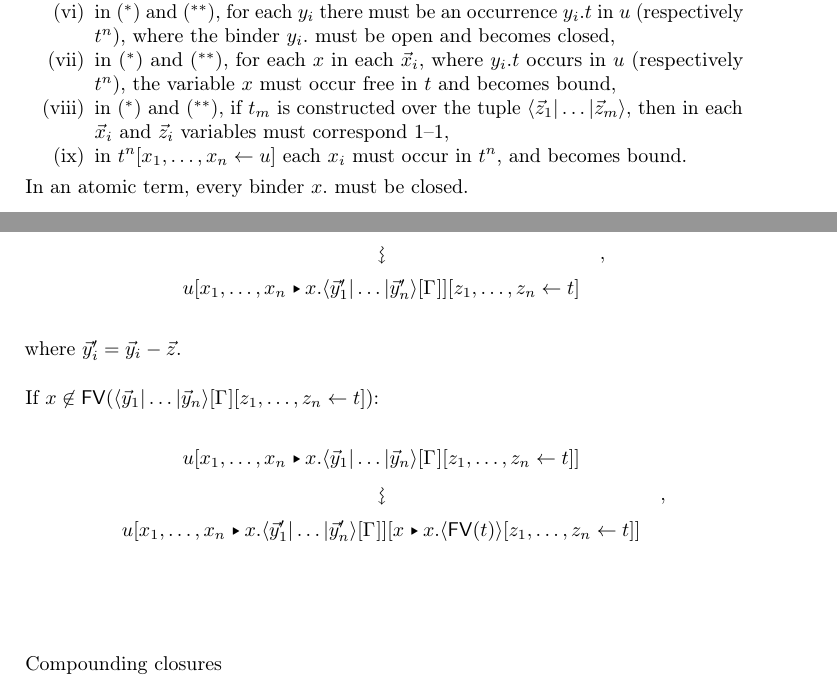
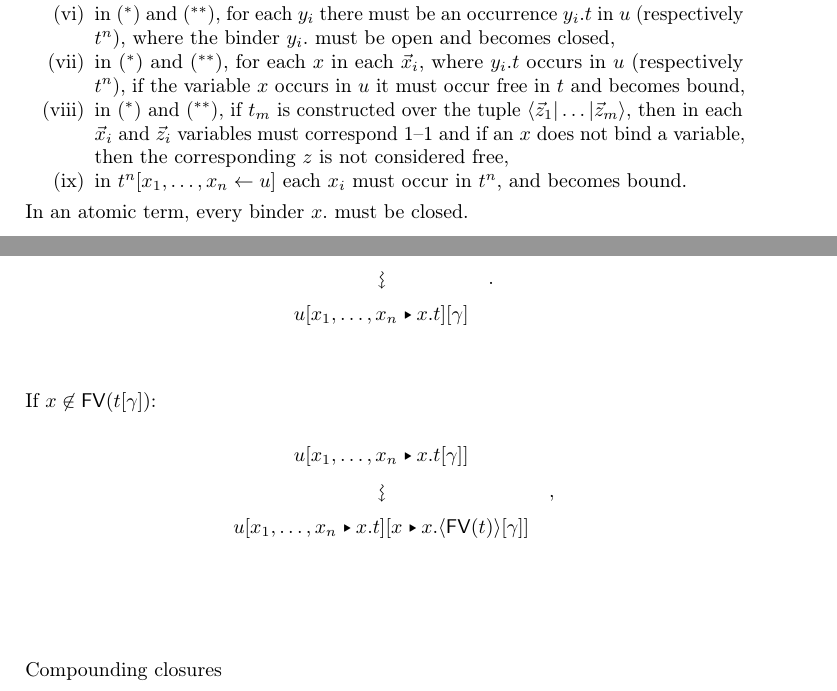
Before and after one commit to teg/AtomicLambda2, a LaTeX paper (AL2.tex): two parts of pages 1 and 3 of 4, joined at a grey line, cut so that both start at the same text. Compiled offline with pdfLaTeX.

Commit message:
terms: relax restriction on distributors
We no longer require the variables listed in the medial to exist in the term it
applies to (side-conditions vii and viii). The semantics changes from specifying
which hole each wire goes through, into what wires might potentially go through
each hole.

The immediate consequence of this is that we can simplify the rewrite rules, the
eventual aim is to get the rewrite rules and the definition to a point where we
can trivially change the way we view our terms; from medials being explict
constructors into being implicitly specified by labelling wires.

```diff
--- a/AL2.tex
+++ b/AL2.tex
@@ -62,8 +62,13 @@ where
 	\item[(iv)] in ($^*$) and ($^{**}$), the $y_i$ must be distinct, and distinct from any occurring variable,
 	\item[(v)]  in ($^*$) and ($^{**}$), if $y$ occurs free in $t^m$ it becomes bound, and the binder $y.$ becomes closed,
 	\item[(vi)] in ($^*$) and ($^{**}$), for each $y_i$ there must be an occurrence $y_i.t$ in $u$ (respectively $t^n$), where the binder $y_i.$ must be open and becomes closed,
-	\item[(vii)] in ($^*$) and ($^{**}$), for each $x$ in each $\vv*x_i$, where $y_i.t$ occurs in $u$ (respectively $t^n$), the variable $x$ must occur free in $t$ and becomes bound,
-	\item[(viii)] in ($^*$) and ($^{**}$), if $t_m$ is constructed over the tuple $\ttup*[m]z$, then in each $\vv*x_i$ and $\vv*z_i$ variables must correspond 1--1,
+	\item[(vii)] in ($^*$) and ($^{**}$), for each $x$ in each $\vv*x_i$,
+                where $y_i.t$ occurs in $u$ (respectively $t^n$), if the
+                variable $x$ occurs in $u$ it must occur free in $t$ and becomes bound,
+	\item[(viii)] in ($^*$) and ($^{**}$), if $t_m$ is constructed over the
+                tuple $\ttup*[m]z$, then in each $\vv*x_i$ and $\vv*z_i$
+                variables must correspond 1--1 and if an $x$ does not bind a
+                variable, then the corresponding $z$ is not considered free,
 	\item[(ix)] in $t^n\share xu$ each $x_i$ must occur in $t^n$, and becomes bound.
 \end{itemize}
 %
@@ -151,18 +156,17 @@ If $x\in\FV(\ttup*y\G)$:
 \[
 \displayrewrite
-  { u\diistr xx{\ttup*y\G\share zt} }
-  { u\diistr xx{\ttup{\vv*y'}\G}\share zt }\;,
+  { u\diistr xx{t\g} }
+  { u\diistr xxt \g }\;.
 \]
-where $\vv*y'_i=\vv*y_i-\vv*z$.
 
 \bigskip
 
 \noindent
-If $x\not\in\FV(\ttup*y\G\share zt)$:
+If $x\not\in\FV(t\g)$:
 \[
 \displayrewrite
-  { u\diistr xx{\ttup*y\G\share zt} }
-  { u\diistr xx{\ttup{\vv*y'}\G} \diistr* xx{\tup*{\FV(t)}\share zt } }\;,
+  { u\diistr xx{t\g} }
+  { u\diistr xxt \diistr* xx{\tup*{\FV(t)}\g } }\;,
 \]
 
 \bigskip
```
Also changed, not shown: AL2.tex (9 more changed lines).
